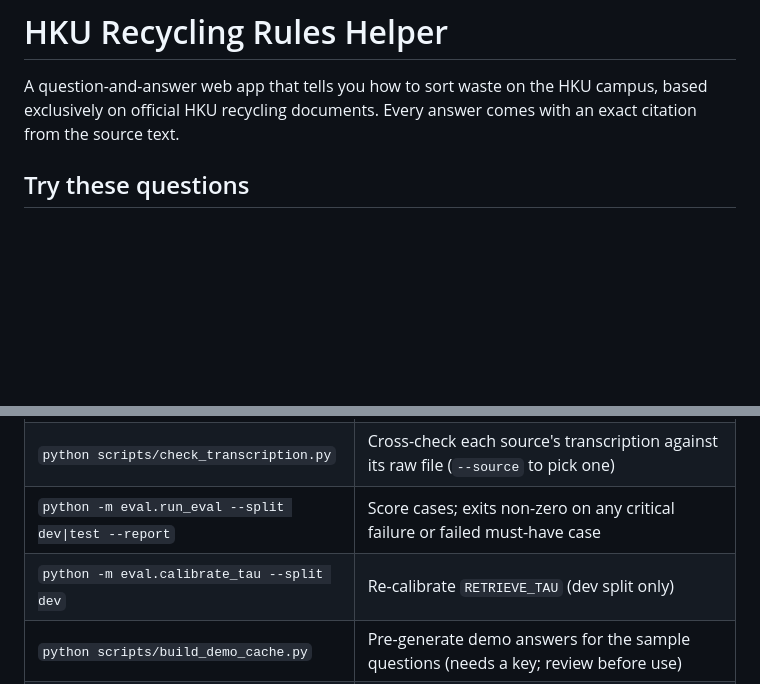
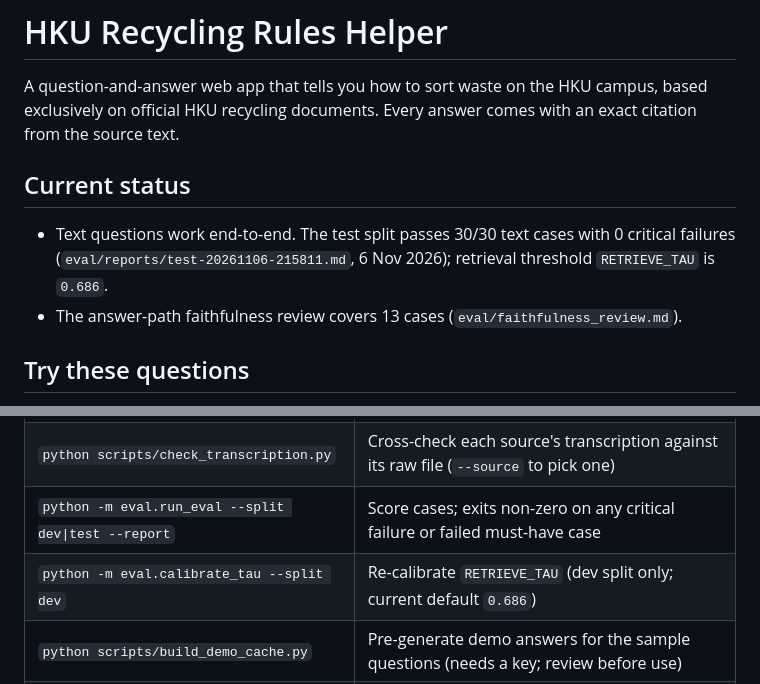
Before and after one commit to Ral151/AILT9019-G07, a Markdown page: README.md, 2 parts joined by grey strips. GitHub-like rendering; blank space fills up the shorter version.

Commit message:
Document current status in README

```diff
--- a/README.md
+++ b/README.md
@@ -1,6 +1,14 @@
 # HKU Recycling Rules Helper
 
 A question-and-answer web app that tells you how to sort waste on the HKU campus, based exclusively on official HKU recycling documents. Every answer comes with an exact citation from the source text.
+
+## Current status
+
+- Text questions work end-to-end. The test split passes 30/30 text cases with
+  0 critical failures (`eval/reports/test-20261106-215811.md`, 6 Nov 2026);
+  retrieval threshold `RETRIEVE_TAU` is `0.686`.
+- The answer-path faithfulness review covers 13 cases
+  (`eval/faithfulness_review.md`).
 
 ## Try these questions
 
@@ -88,7 +96,7 @@ re-scoring an unchanged run is free.
 | `python scripts/ingest.py` | Validate `corpus/` and rebuild Chroma (`--check` to validate only, `--require-reviewed` to freeze) |
 | `python scripts/check_transcription.py` | Cross-check each source's transcription against its raw file (`--source` to pick one) |
 | `python -m eval.run_eval --split dev\|test --report` | Score cases; exits non-zero on any critical failure or failed must-have case |
-| `python -m eval.calibrate_tau --split dev` | Re-calibrate `RETRIEVE_TAU` (dev split only) |
+| `python -m eval.calibrate_tau --split dev` | Re-calibrate `RETRIEVE_TAU` (dev split only; current default `0.686`) |
 | `python scripts/build_demo_cache.py` | Pre-generate demo answers for the sample questions (needs a key; review before use) |
 | `pytest backend/tests` | Unit tests (rules, router, validators, schemas, pipeline, API, corpus) |
 
```
